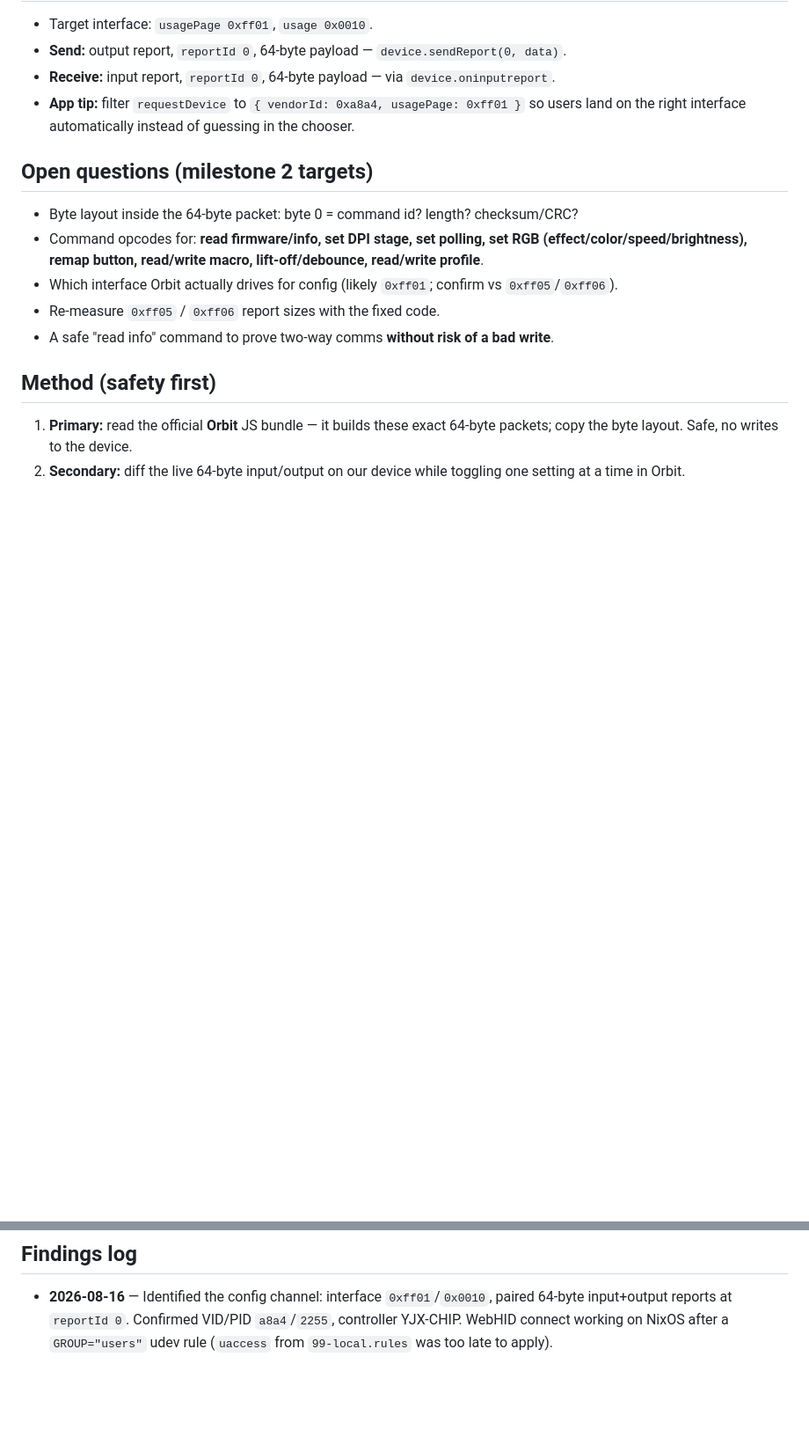
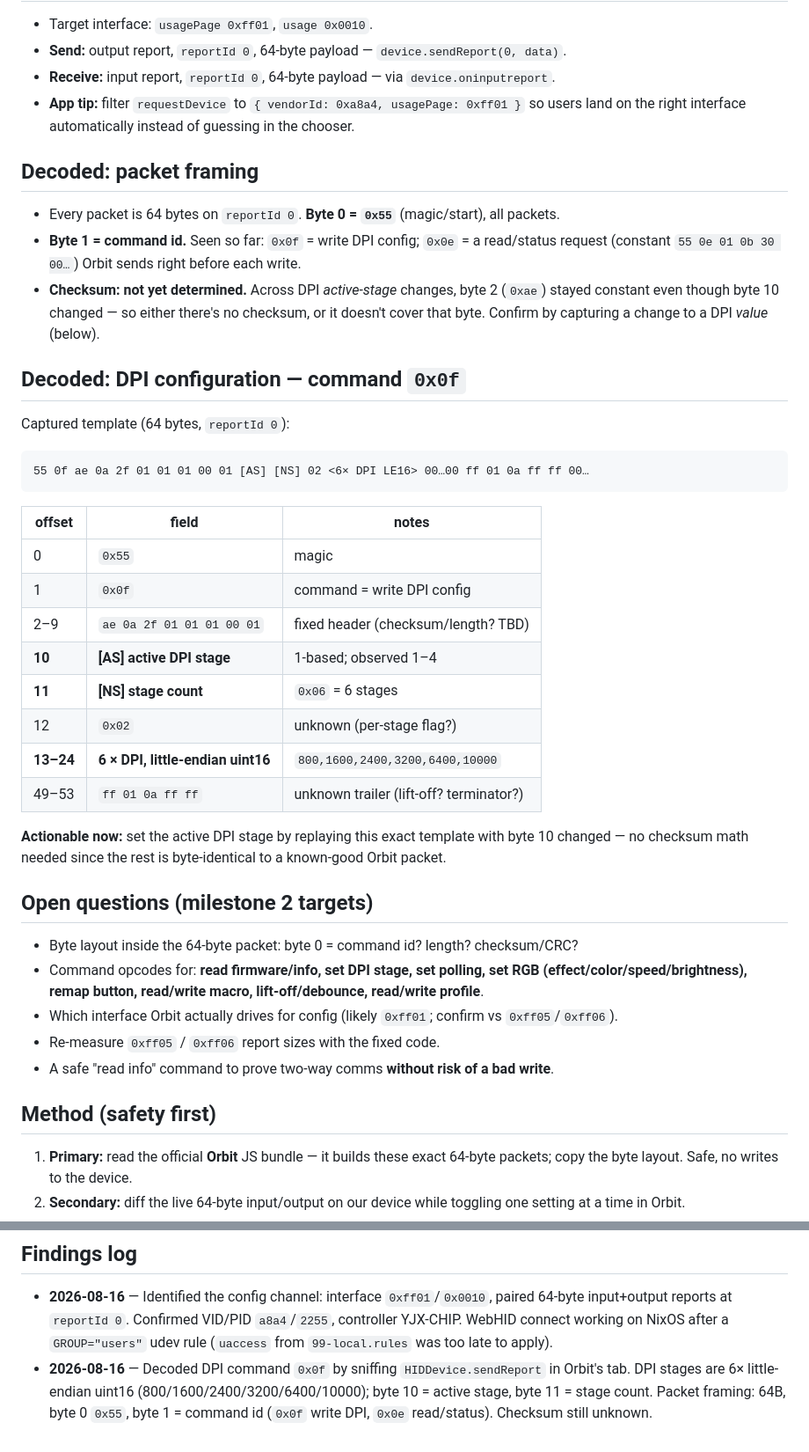
Before and after one commit to rahulgotrekiya/cb-helios, a Markdown page: docs/protocol.md, 2 parts joined by grey strips. Shown at 88% size. GitHub-like rendering; blank space fills up the shorter version.

Commit message:
docs: decode DPI command 0x0f (stage table, active stage, framing)

````diff
--- a/docs/protocol.md
+++ b/docs/protocol.md
@@ -47,6 +47,36 @@ payload (no leading report-ID byte).
 - **App tip:** filter `requestDevice` to `{ vendorId: 0xa8a4, usagePage: 0xff01 }` so
   users land on the right interface automatically instead of guessing in the chooser.
 
+## Decoded: packet framing
+
+- Every packet is 64 bytes on `reportId 0`. **Byte 0 = `0x55`** (magic/start), all packets.
+- **Byte 1 = command id.** Seen so far: `0x0f` = write DPI config; `0x0e` = a
+  read/status request (constant `55 0e 01 0b 30 00…`) Orbit sends right before each write.
+- **Checksum: not yet determined.** Across DPI *active-stage* changes, byte 2 (`0xae`)
+  stayed constant even though byte 10 changed — so either there's no checksum, or it
+  doesn't cover that byte. Confirm by capturing a change to a DPI *value* (below).
+
+## Decoded: DPI configuration — command `0x0f`
+
+Captured template (64 bytes, `reportId 0`):
+```
+55 0f ae 0a 2f 01 01 01 00 01 [AS] [NS] 02 <6× DPI LE16> 00…00 ff 01 0a ff ff 00…
+```
+| offset | field | notes |
+|---|---|---|
+| 0 | `0x55` | magic |
+| 1 | `0x0f` | command = write DPI config |
+| 2–9 | `ae 0a 2f 01 01 01 00 01` | fixed header (checksum/length? TBD) |
+| **10** | **[AS] active DPI stage** | 1-based; observed 1–4 |
+| **11** | **[NS] stage count** | `0x06` = 6 stages |
+| 12 | `0x02` | unknown (per-stage flag?) |
+| **13–24** | **6 × DPI, little-endian uint16** | `800,1600,2400,3200,6400,10000` |
+| 49–53 | `ff 01 0a ff ff` | unknown trailer (lift-off? terminator?) |
+
+**Actionable now:** set the active DPI stage by replaying this exact template with
+byte 10 changed — no checksum math needed since the rest is byte-identical to a
+known-good Orbit packet.
+
 ## Open questions (milestone 2 targets)
 
 - Byte layout inside the 64-byte packet: byte 0 = command id? length? checksum/CRC?
@@ -72,3 +102,7 @@ payload (no leading report-ID byte).
   64-byte input+output reports at `reportId 0`. Confirmed VID/PID `a8a4`/`2255`,
   controller YJX-CHIP. WebHID connect working on NixOS after a `GROUP="users"` udev
   rule (`uaccess` from `99-local.rules` was too late to apply).
+- **2026-08-16** — Decoded DPI command `0x0f` by sniffing `HIDDevice.sendReport` in
+  Orbit's tab. DPI stages are 6× little-endian uint16 (800/1600/2400/3200/6400/10000);
+  byte 10 = active stage, byte 11 = stage count. Packet framing: 64B, byte 0 `0x55`,
+  byte 1 = command id (`0x0f` write DPI, `0x0e` read/status). Checksum still unknown.
````
